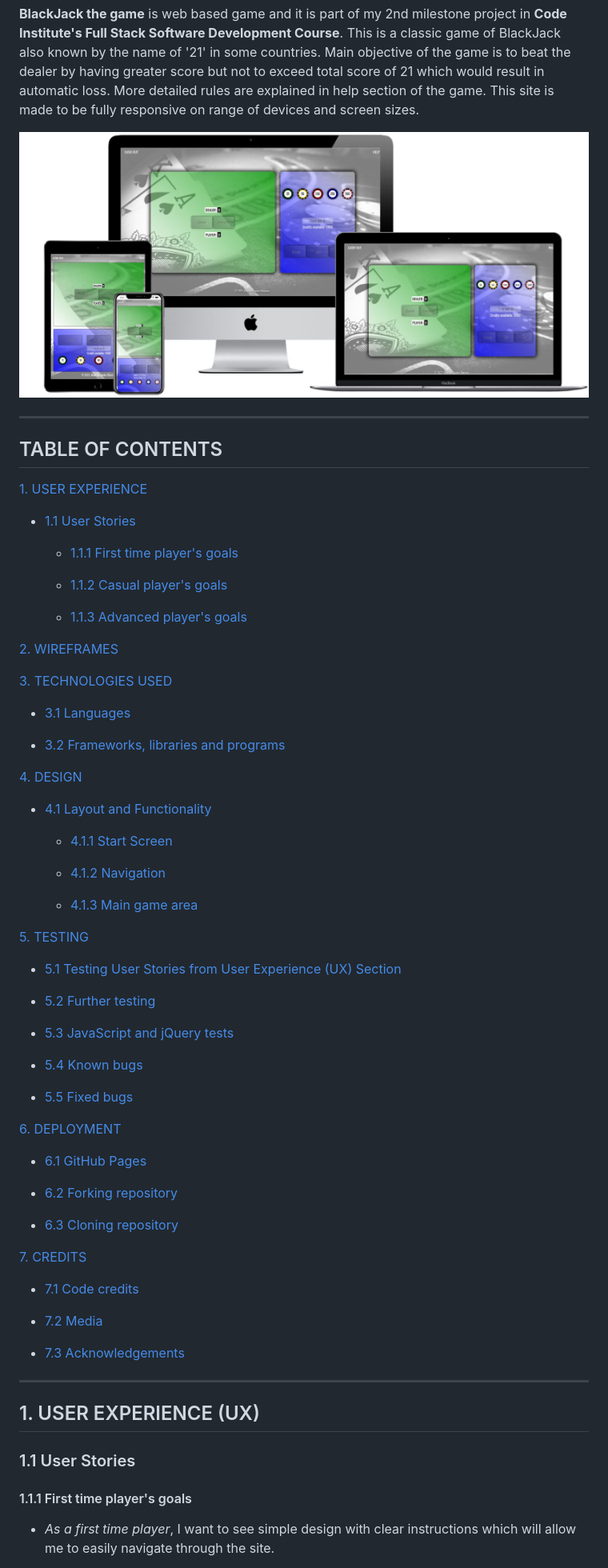
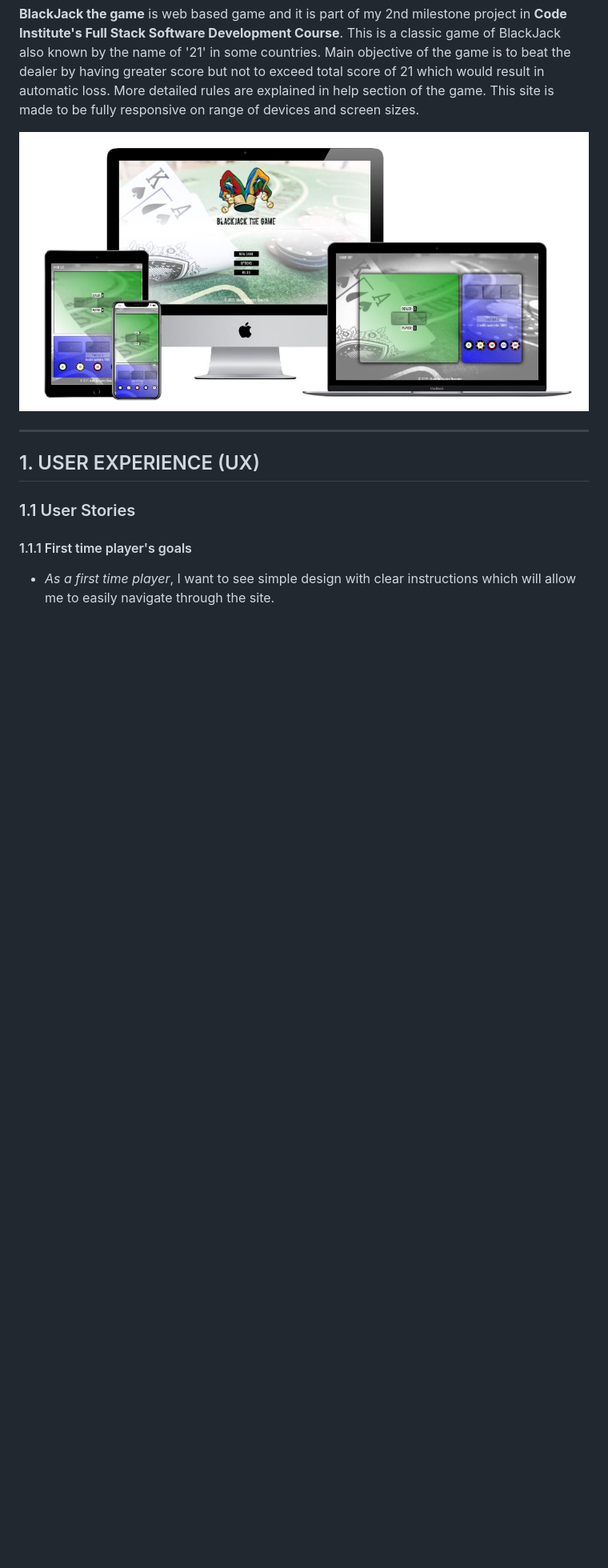
Before and after one commit to bencheee/BlackJack, a Markdown page: README.md, the part around the change printed below. Shown: that part at 80% size. Drawn GitHub-style; pictures changed too: documentation/images/mockup.JPG; blank space fills up the shorter version.

Commit message:
Update readme file (minor content changes and formatting)

```diff
--- a/README.md
+++ b/README.md
@@ -8,69 +8,5 @@
 
 ---
 
-
-## TABLE OF CONTENTS
-
-[1. USER EXPERIENCE](#ux)
-
-- [1.1 User Stories](#stories)
-
-  - [1.1.1 First time player's goals](#first)
-
-  - [1.1.2 Casual player's goals](#casual)
-
-  - [1.1.3 Advanced player's goals](#advanced)
-
-[2. WIREFRAMES](#wireframes)
-
-[3. TECHNOLOGIES USED](#technologies)
-
-- [3.1 Languages](#languages)
-
-- [3.2 Frameworks, libraries and programs](#frameworks)
-
-[4. DESIGN](#design)
-
-- [4.1 Layout and Functionality](#layout)
-
-  - [4.1.1 Start Screen](#start)
-
-  - [4.1.2 Navigation](#nav)
-
-  - [4.1.3 Main game area](#main)
-
-[5. TESTING](#testing)
-
-- [5.1 Testing User Stories from User Experience (UX) Section](#testux)
-
-- [5.2 Further testing](#testfurther)
-
-- [5.3 JavaScript and jQuery tests](#testjs)
-
-- [5.4 Known bugs](#testbugs)
-
-- [5.5 Fixed bugs](#testbugsfixed)
-
-[6. DEPLOYMENT](#deployment)
-
-- [6.1 GitHub Pages](#pages)
-
-- [6.2 Forking repository](#forking)
-
-- [6.3 Cloning repository](#cloning)
-
-[7. CREDITS](#credits)
-
-- [7.1 Code credits](#code)
-
-- [7.2 Media](#media)
-
-- [7.3 Acknowledgements](#acknowledgements)
-
-
----
-
-
-<a name="ux"></a>
 ## 1. USER EXPERIENCE (UX)
 
```
Also changed, not shown: other parts of README.md (+0 -27 lines), 1 other file.
